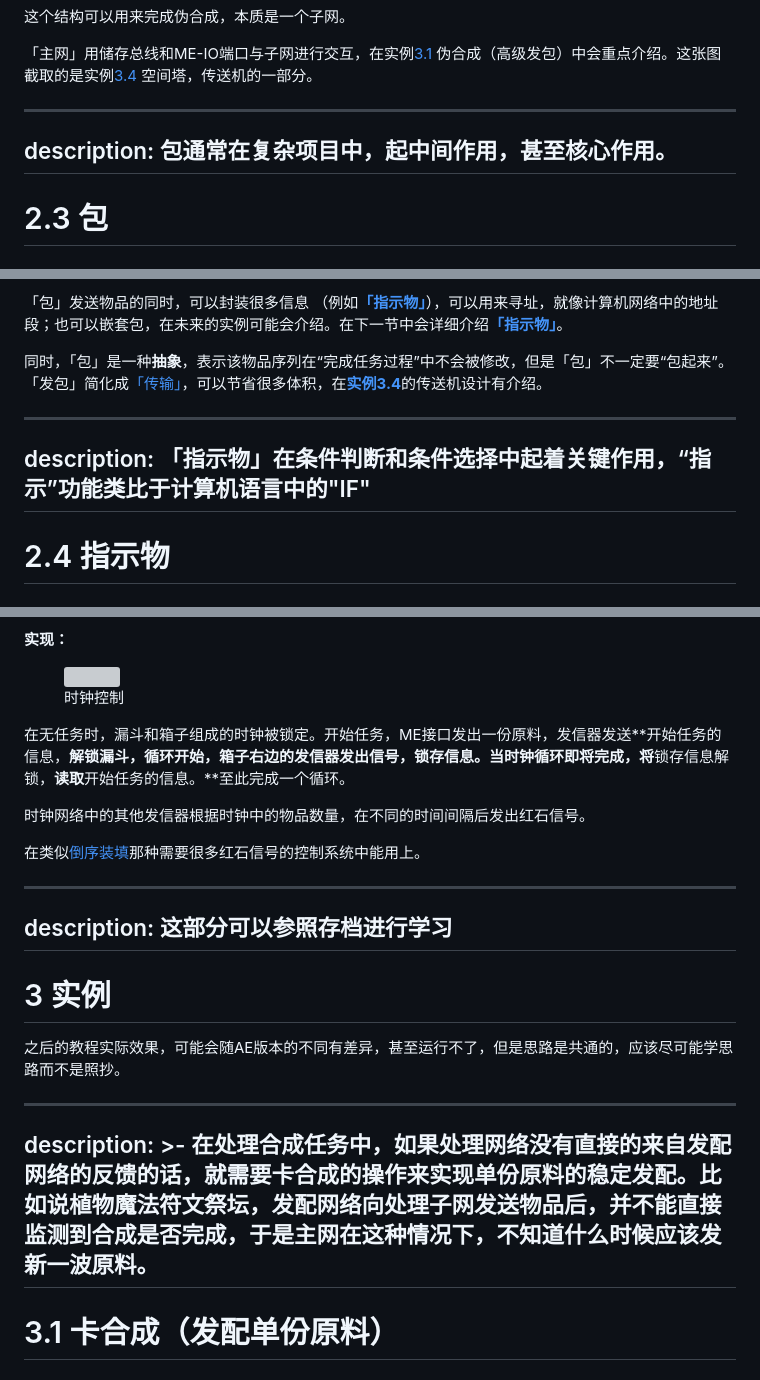
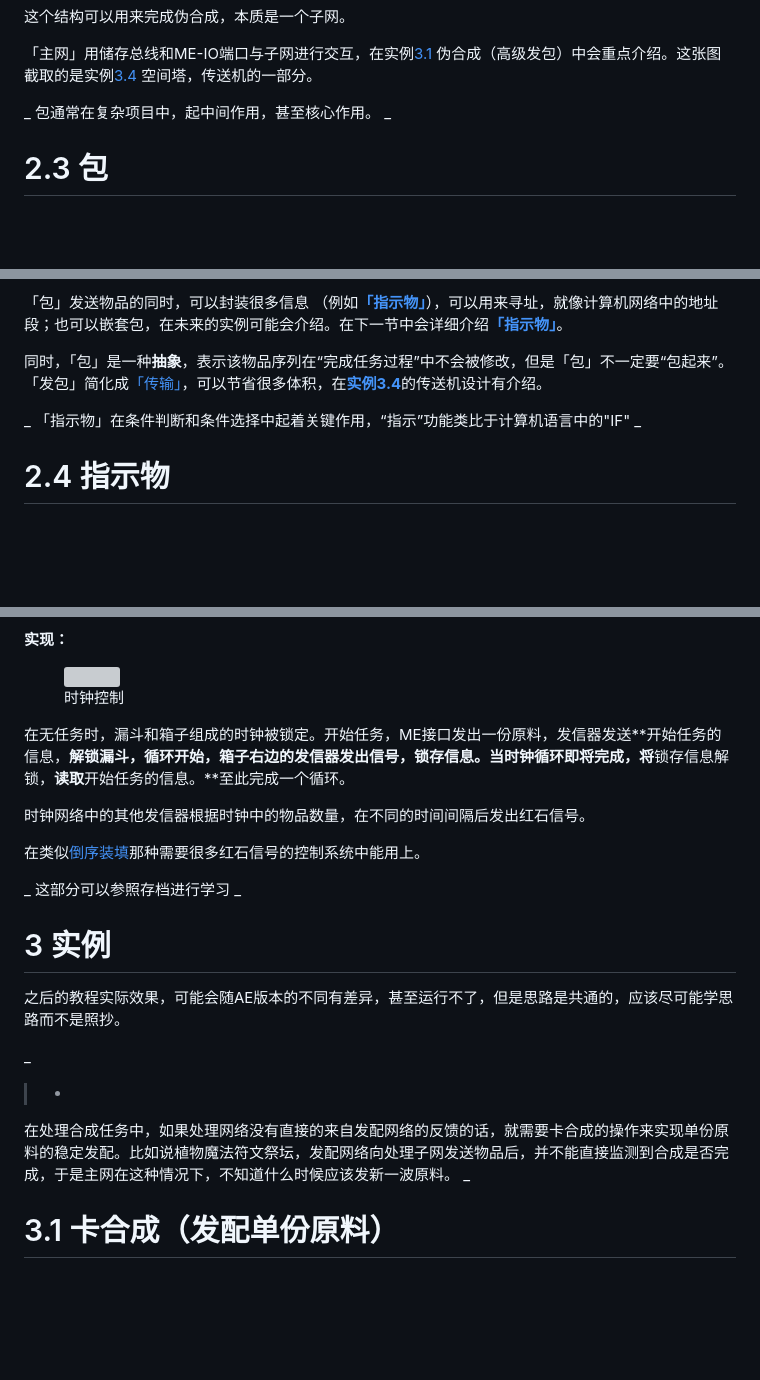
Before and after one commit to Applied-Energistics-2-tutorial-series/Applied-Energistics-2-tutorial-series.github.io, a Markdown page: AE2 Wiki.md, 3 parts joined by grey strips. Drawn GitHub-style; blank space fills up the shorter version; grey boxes are pictures that could not be loaded.

```diff
--- a/AE2 Wiki.md
+++ b/AE2 Wiki.md
@@ -147,9 +147,9 @@ description: >-
 
 「主网」用储存总线和ME-IO端口与子网进行交互，在实例[3.1](../3-shi-li/3.1-wei-he-cheng-gao-ji-fa-bao.md) 伪合成（高级发包）中会重点介绍。这张图截取的是实例[3.4](../3-shi-li/3.4-chuan-song-ji.md) 空间塔，传送机的一部分。
 
----
-description: 包通常在复杂项目中，起中间作用，甚至核心作用。
----
+_
+包通常在复杂项目中，起中间作用，甚至核心作用。
+_
 
 # 2.3 包
 
@@ -185,9 +185,9 @@ ME接口发送到箱子，输入总线一次最多取出96个物品（包）（4
 
 同时，「包」是一种**抽象**，表示该物品序列在“完成任务过程”中不会被修改，但是「包」不一定要“包起来”。「发包」简化成[「传输」](../2-%E7%9B%B8%E5%85%B3%E7%9A%84%E6%A6%82%E5%BF%B5%E4%B8%8E%E5%AE%9E%E7%8E%B0/2.1-%E7%89%A9%E5%93%81%EF%BC%88%E6%95%B0%E6%8D%AE%EF%BC%89%E4%BC%A0%E8%BE%93.md)，可以节省很多体积，在[**实例3.4**](../3-%E5%AE%9E%E4%BE%8B/3.4-%E4%BC%A0%E9%80%81%E6%9C%BA.md)的传送机设计有介绍。
 
----
-description: 「指示物」在条件判断和条件选择中起着关键作用，“指示”功能类比于计算机语言中的"IF"
----
+_
+「指示物」在条件判断和条件选择中起着关键作用，“指示”功能类比于计算机语言中的"IF"
+_
 
 # 2.4 指示物
 
@@ -246,18 +246,18 @@ description: >-
 
 在类似[倒序装填](../3-常用进阶实现/3.4-倒序装填.md)那种需要很多红石信号的控制系统中能用上。
 
----
-description: 这部分可以参照存档进行学习
----
+_
+这部分可以参照存档进行学习
+_
 
 # 3 实例
 
 之后的教程实际效果，可能会随AE版本的不同有差异，甚至运行不了，但是思路是共通的，应该尽可能学思路而不是照抄。
 
----
-description: >-
+_
+>-
   在处理合成任务中，如果处理网络没有直接的来自发配网络的反馈的话，就需要卡合成的操作来实现单份原料的稳定发配。比如说植物魔法符文祭坛，发配网络向处理子网发送物品后，并不能直接监测到合成是否完成，于是主网在这种情况下，不知道什么时候应该发新一波原料。
----
+_
 
 # 3.1 卡合成（发配单份原料）
 
```
Also changed, not shown: other parts of AE2 Wiki.md (+35 -35 lines).
